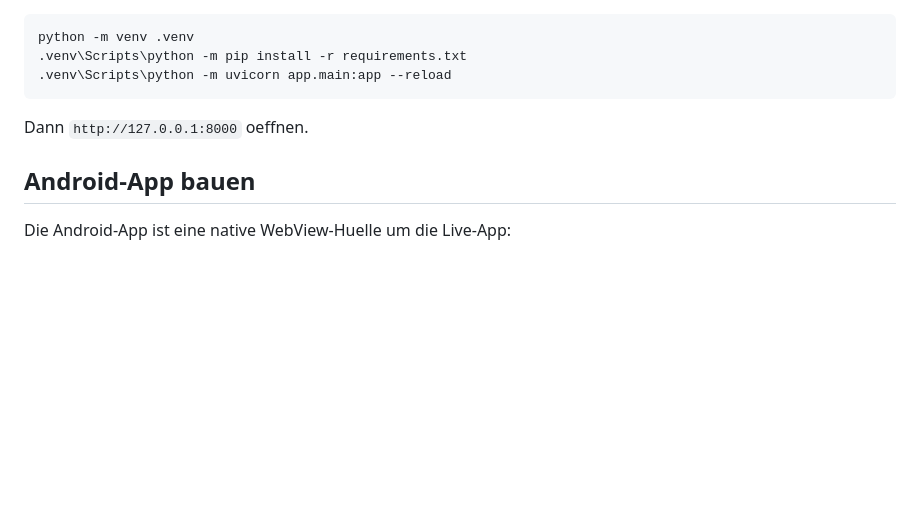
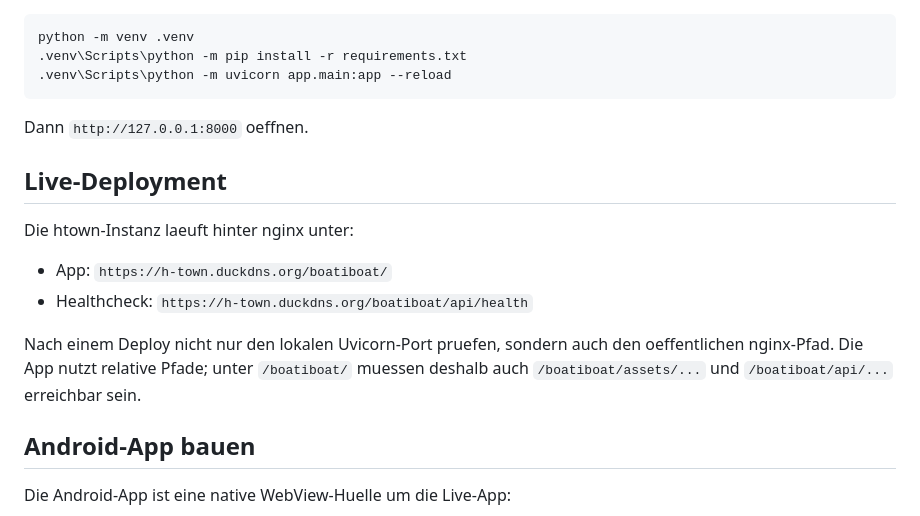
Before and after one commit to zirkumflex567-sketch/boatiboat, a Markdown page: README.md, the part around the change. GitHub-like rendering; blank space fills up the shorter version.

Commit message:
Document public htown deployment path

```diff
--- a/README.md
+++ b/README.md
@@ -71,6 +71,18 @@ python -m venv .venv
 
 Dann `http://127.0.0.1:8000` oeffnen.
 
+## Live-Deployment
+
+Die htown-Instanz laeuft hinter nginx unter:
+
+- App: `https://h-town.duckdns.org/boatiboat/`
+- Healthcheck: `https://h-town.duckdns.org/boatiboat/api/health`
+
+Nach einem Deploy nicht nur den lokalen Uvicorn-Port pruefen, sondern auch den
+oeffentlichen nginx-Pfad. Die App nutzt relative Pfade; unter `/boatiboat/`
+muessen deshalb auch `/boatiboat/assets/...` und `/boatiboat/api/...` erreichbar
+sein.
+
 ## Android-App bauen
 
 Die Android-App ist eine native WebView-Huelle um die Live-App:
```
